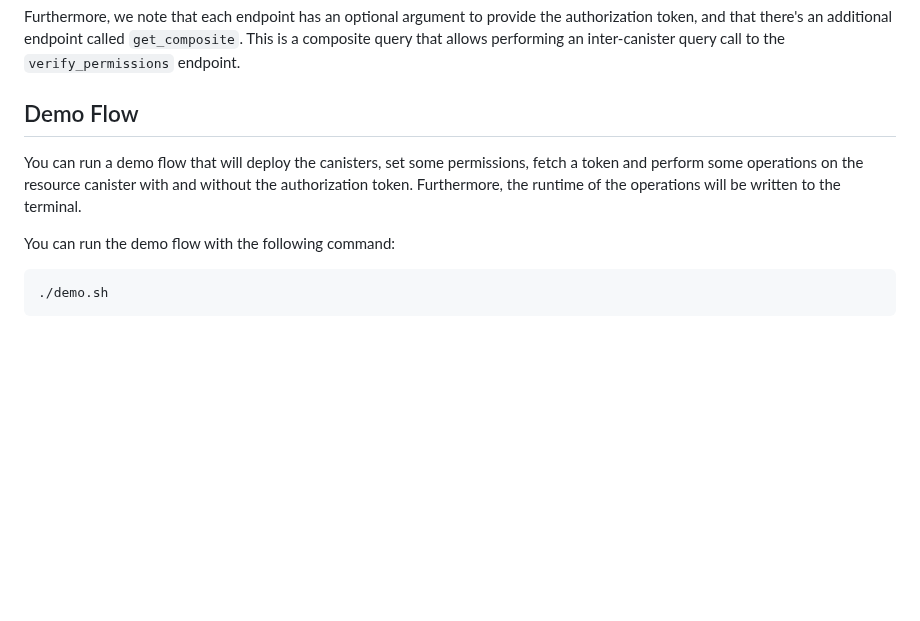
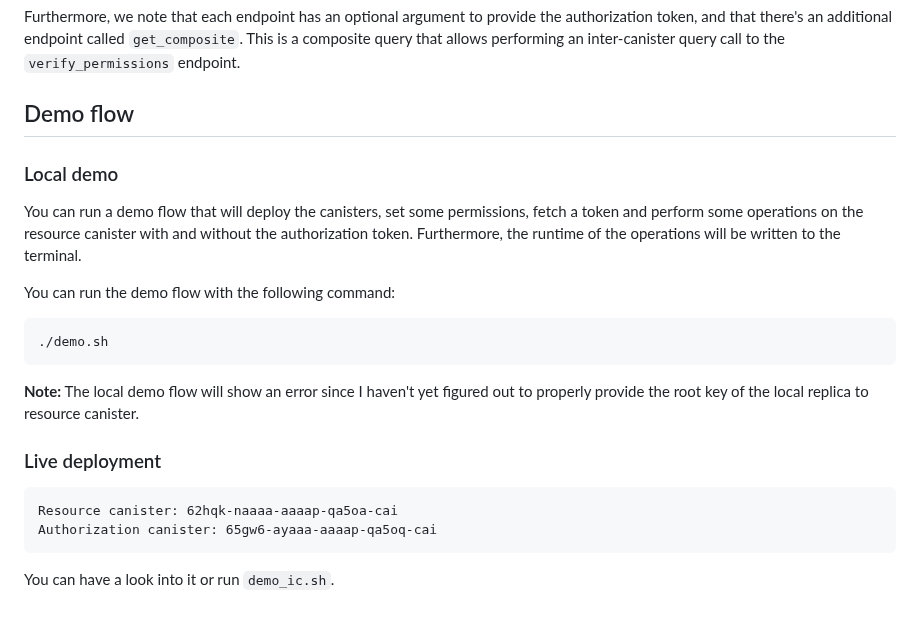
Before and after one commit to domwoe/access_control, a Markdown page: README.md, the part around the change. GitHub-like rendering; blank space fills up the shorter version.

Commit message:
updated readme
Signed-off-by: Dominic Woerner <dominic.woerner@dfinity.org>

````diff
--- a/README.md
+++ b/README.md
@@ -51,7 +51,9 @@ Note that we have to provide a principal as an init argument. This allows to reg
 Furthermore, we note that each endpoint has an optional argument to provide the authorization token, and that there's an additional endpoint called `get_composite`. This is a composite query that allows performing an inter-canister query call to the `verify_permissions` endpoint.
 
 
-## Demo Flow
+## Demo flow
+
+### Local demo
 
 You can run a demo flow that will deploy the canisters, set some permissions, fetch a token and perform some operations on the resource canister with and without the authorization token. Furthermore, the runtime of the operations will be written to the terminal.
 
@@ -60,3 +62,14 @@ You can run the demo flow with the following command:
 ```
 ./demo.sh
 ```
+
+**Note:** The local demo flow will show an error since I haven't yet figured out to properly provide the root key of the local replica to resource canister.
+
+### Live deployment
+
+```
+Resource canister: 62hqk-naaaa-aaaap-qa5oa-cai
+Authorization canister: 65gw6-ayaaa-aaaap-qa5oq-cai
+```
+
+You can have a look into it or run `demo_ic.sh`.
````
